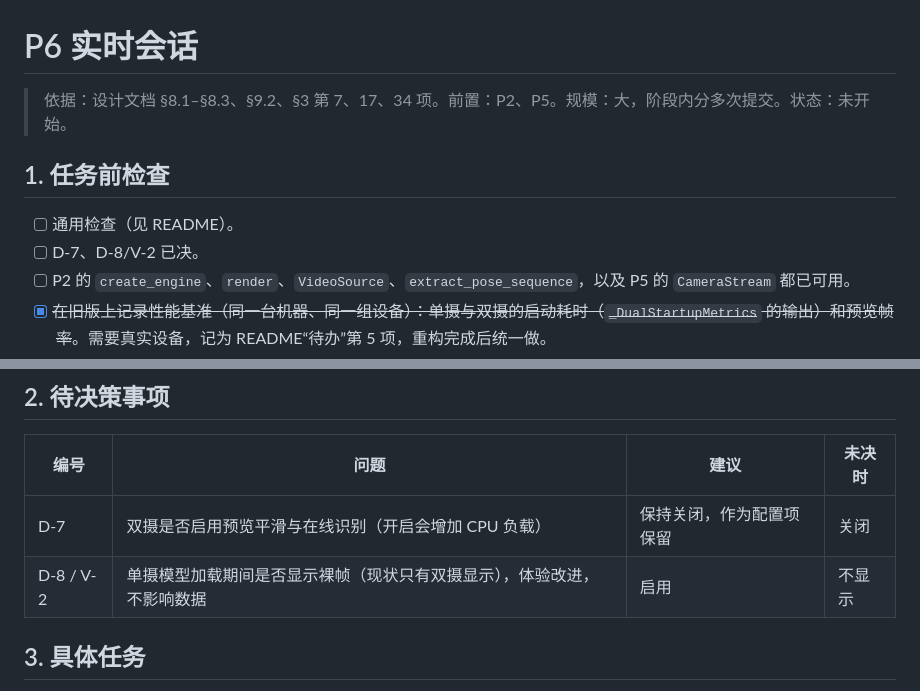
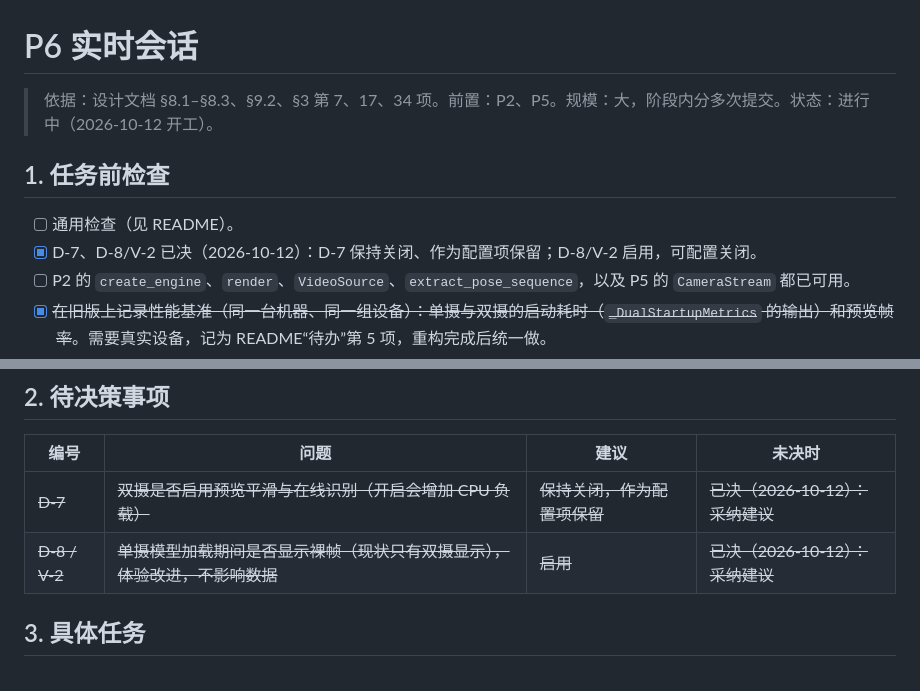
Before and after one commit to gy212/vision-refactor, a Markdown page: 重构阶段任务/P6-实时会话.md, 2 parts joined by grey strips. Drawn GitHub-style.

```diff
--- a/重构阶段任务/P6-实时会话.md
+++ b/重构阶段任务/P6-实时会话.md
@@ -1,11 +1,11 @@
 # P6 实时会话
 
-> 依据：设计文档 §8.1–§8.3、§9.2、§3 第 7、17、34 项。前置：P2、P5。规模：大，阶段内分多次提交。状态：未开始。
+> 依据：设计文档 §8.1–§8.3、§9.2、§3 第 7、17、34 项。前置：P2、P5。规模：大，阶段内分多次提交。状态：进行中（2026-10-12 开工）。
 
 ## 1. 任务前检查
 
 - [ ] 通用检查（见 README）。
-- [ ] D-7、D-8/V-2 已决。
+- [x] D-7、D-8/V-2 已决（2026-10-12）：D-7 保持关闭、作为配置项保留；D-8/V-2 启用，可配置关闭。
 - [ ] P2 的 `create_engine`、`render`、`VideoSource`、`extract_pose_sequence`，以及 P5 的 `CameraStream` 都已可用。
 - [x] ~~在旧版上记录性能基准（同一台机器、同一组设备）：单摄与双摄的启动耗时（`_DualStartupMetrics` 的输出）和预览帧率~~。需要真实设备，记为 README“待办”第 5 项，重构完成后统一做。
 - [ ] 重新核对（2026-10-03 统计）：
@@ -20,8 +20,8 @@
 
 | 编号 | 问题 | 建议 | 未决时 |
 |---|---|---|---|
-| D-7 | 双摄是否启用预览平滑与在线识别（开启会增加 CPU 负载） | 保持关闭，作为配置项保留 | 关闭 |
-| D-8 / V-2 | 单摄模型加载期间是否显示裸帧（现状只有双摄显示），体验改进，不影响数据 | 启用 | 不显示 |
+| ~~D-7~~ | ~~双摄是否启用预览平滑与在线识别（开启会增加 CPU 负载）~~ | ~~保持关闭，作为配置项保留~~ | ~~已决（2026-10-12）：采纳建议~~ |
+| ~~D-8 / V-2~~ | ~~单摄模型加载期间是否显示裸帧（现状只有双摄显示），体验改进，不影响数据~~ | ~~启用~~ | ~~已决（2026-10-12）：采纳建议~~ |
 
 ## 3. 具体任务
 
```
Also changed, not shown: 整体架构重构设计.md (+3 -3 lines), 重构阶段任务/README.md (+3 -3 lines).
